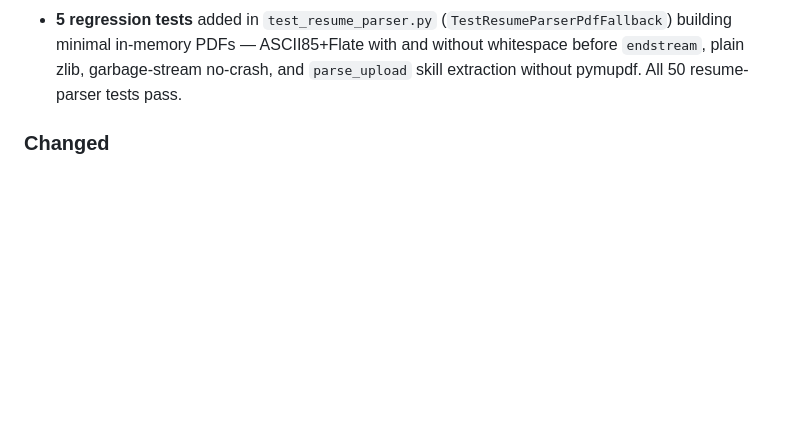
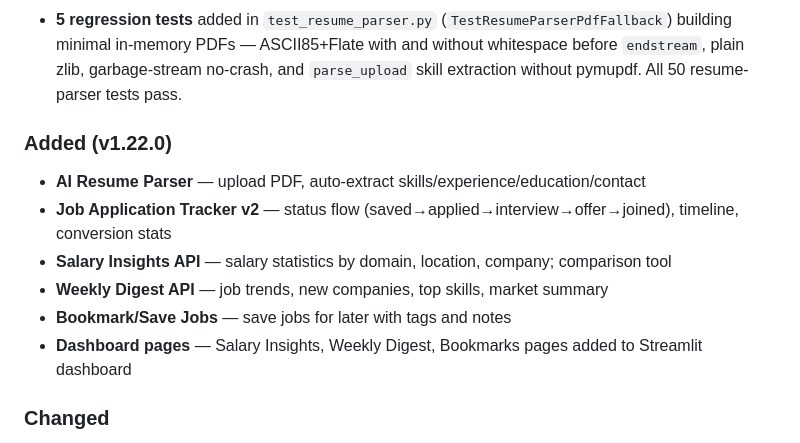
Before and after one commit to partha442004/CyberGuide, a Markdown page: CHANGELOG.md, the part around the change. Rendered like a GitHub page; blank space fills up the shorter version.

Commit message:
docs: CHANGELOG v1.22.0 - resume parser, app tracker, salary insights, weekly digest, bookmarks

```diff
--- a/CHANGELOG.md
+++ b/CHANGELOG.md
@@ -115,6 +115,14 @@ The format is based on [Keep a Changelog](https://keepachangelog.com/en/1.0.0/).
   ASCII85+Flate with and without whitespace before `endstream`, plain zlib,
   garbage-stream no-crash, and `parse_upload` skill extraction without
   pymupdf. All 50 resume-parser tests pass.
+
+### Added (v1.22.0)
+- **AI Resume Parser** — upload PDF, auto-extract skills/experience/education/contact
+- **Job Application Tracker v2** — status flow (saved→applied→interview→offer→joined), timeline, conversion stats
+- **Salary Insights API** — salary statistics by domain, location, company; comparison tool
+- **Weekly Digest API** — job trends, new companies, top skills, market summary
+- **Bookmark/Save Jobs** — save jobs for later with tags and notes
+- **Dashboard pages** — Salary Insights, Weekly Digest, Bookmarks pages added to Streamlit dashboard
 
 ### Changed
 
```
